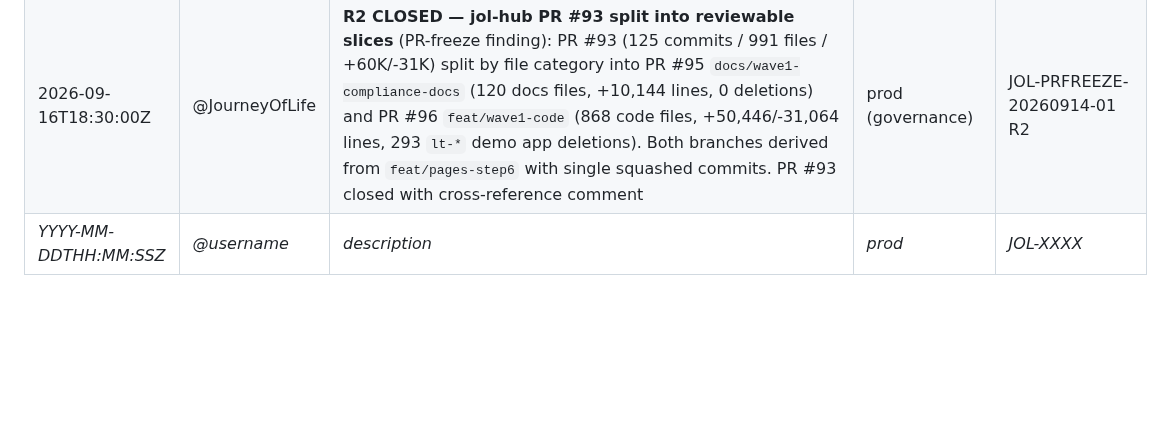
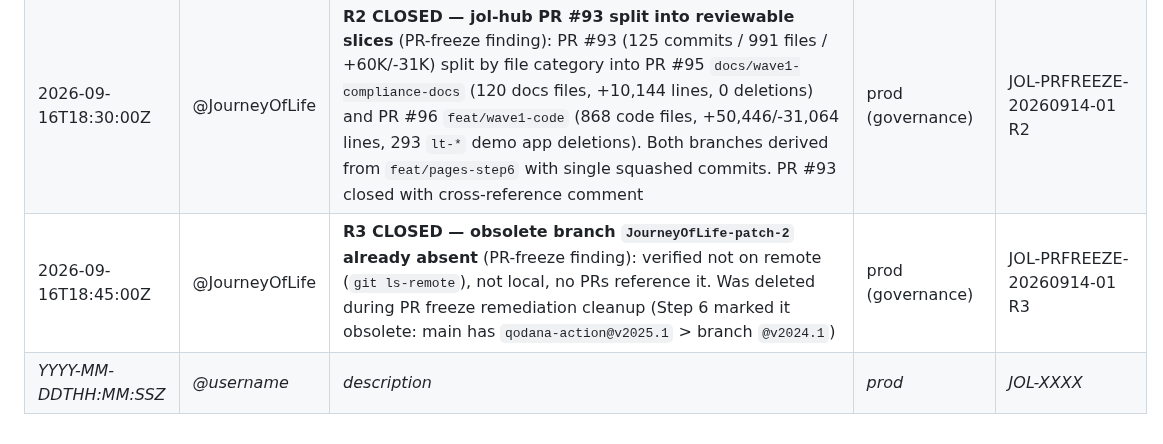
Before and after one commit to journeyoflife-org/jol-infrastructure, a Markdown page: CHANGELOG.md, the part around the change. Drawn GitHub-style; blank space fills up the shorter version.

Commit message:
docs(compliance): R3 CLOSED — obsolete branch JourneyOfLife-patch-2 already absent
Branch not found on remote, local, or in any PR. Was deleted during
PR freeze remediation cleanup (Step 6 marked it obsolete).

Change record: R3 marked CLOSED with evidence.
CHANGELOG: R3 closure row added.

Ref: JOL-PRFREEZE-20260914-01 R3

```diff
--- a/CHANGELOG.md
+++ b/CHANGELOG.md
@@ -37,4 +37,5 @@ All production infrastructure changes must be documented here.
 | 2026-09-16T16:00:00Z | @JourneyOfLife | **R1 CLOSED — jol-compliance CI workflow repairs** (PR-freeze finding): `compliance-validation.yml` removed `cache: 'pip'` from 3 jobs that don't `pip install` (setup-python@v5 cache post-step fails fatally). `qodana.yml` disabled (QODANA_TOKEN declined by Qodana Cloud). jol-compliance PR #6 merged (`8e9a101`), PR #4 all 6 checks green | prod (CI) | JOL-PRFREEZE-20260914-01 R1 |
 | 2026-09-16T18:00:00Z | @JourneyOfLife | journeyoflife-org **four-eyes control test + ruleset update** (follow-up to JOL-FOUREYES-20260916-01): post-activation test revealed count=0 allows self-approval (PR #2 merged without IterVitae approval). Updated all 17 rulesets `required_approving_review_count` 0 → 1 via `PUT /repos/<org>/<repo>/rulesets/<id>`. Re-test (PR #3) showed `REVIEW_REQUIRED` + `BLOCKED`, but `--admin` bypass still merges. **Conclusion**: four-eyes control is **procedural** (relies on owner discipline), not technically enforced — admin bypass remains as emergency escape hatch. This matches the dual-account governance design (formal/procedural control, residual risk accepted). Verified 17/17 at count=1. Evidence: change-record-dual-account-four-eyes-20260916.md post-activation test section | prod (governance) | JOL-FOUREYES-20260916-01 |
 | 2026-09-16T18:30:00Z | @JourneyOfLife | **R2 CLOSED — jol-hub PR #93 split into reviewable slices** (PR-freeze finding): PR #93 (125 commits / 991 files / +60K/-31K) split by file category into PR #95 `docs/wave1-compliance-docs` (120 docs files, +10,144 lines, 0 deletions) and PR #96 `feat/wave1-code` (868 code files, +50,446/-31,064 lines, 293 `lt-*` demo app deletions). Both branches derived from `feat/pages-step6` with single squashed commits. PR #93 closed with cross-reference comment | prod (governance) | JOL-PRFREEZE-20260914-01 R2 |
+| 2026-09-16T18:45:00Z | @JourneyOfLife | **R3 CLOSED — obsolete branch `JourneyOfLife-patch-2` already absent** (PR-freeze finding): verified not on remote (`git ls-remote`), not local, no PRs reference it. Was deleted during PR freeze remediation cleanup (Step 6 marked it obsolete: main has `qodana-action@v2025.1` > branch `@v2024.1`) | prod (governance) | JOL-PRFREEZE-20260914-01 R3 |
 | _YYYY-MM-DDTHH:MM:SSZ_ | _@username_ | _description_ | _prod_ | _JOL-XXXX_ |
```
Also changed, not shown: 1 other file.
